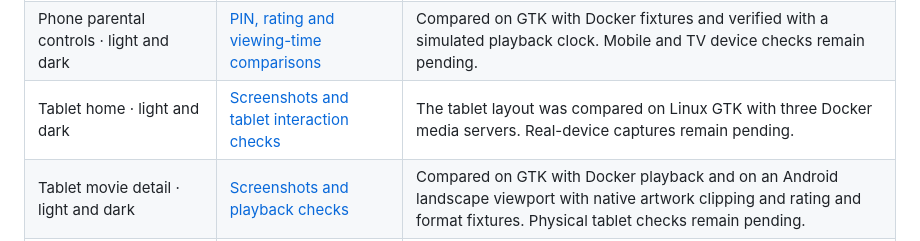
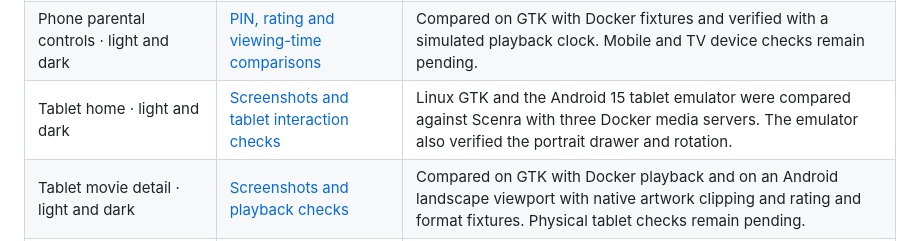
Before and after one commit to vicnoah/waygu-video, a Markdown page: docs/ui-review/README.md, the part around the change. GitHub-like rendering.

Commit message:
Verify Android tablet Home and restore its metadata

```diff
--- a/docs/ui-review/README.md
+++ b/docs/ui-review/README.md
@@ -18,7 +18,7 @@ The [screen inventory](screens.md) tracks each Scenra design variant and its pan
 | Phone Sync and accounts · light and dark | [Account, device and progress comparison](phone-sync-accounts.md) | Compared on GTK. Docker verifies isolated updates for two real servers. iCloud, store products and remote account integrations remain pending. |
 | Phone appearance · light and dark | [Layout and saved preference checks](phone-appearance.md) | Compared on GTK at phone width. The local Docker fixtures verify home and library effects. Mobile device captures remain pending. |
 | Phone parental controls · light and dark | [PIN, rating and viewing-time comparisons](phone-parental.md) | Compared on GTK with Docker fixtures and verified with a simulated playback clock. Mobile and TV device checks remain pending. |
-| Tablet home · light and dark | [Screenshots and tablet interaction checks](tablet-home.md) | The tablet layout was compared on Linux GTK with three Docker media servers. Real-device captures remain pending. |
+| Tablet home · light and dark | [Screenshots and tablet interaction checks](tablet-home.md) | Linux GTK and the Android 15 tablet emulator were compared against Scenra with three Docker media servers. The emulator also verified the portrait drawer and rotation. |
 | Tablet movie detail · light and dark | [Screenshots and playback checks](tablet-detail.md) | Compared on GTK with Docker playback and on an Android landscape viewport with native artwork clipping and rating and format fixtures. Physical tablet checks remain pending. |
 | TV home · light and dark | [Design, shelf and remote checks](tv-home.md) | Compared at 1920 × 1760 pt on GTK with three Docker media servers. Android TV D-pad navigation passed at 1920 × 1080. Apple TV simulator checks cover preview playback, moving focus to Home and artwork restoration. |
 | TV detail · light and dark | [Movie details, resume and remote checks](tv-detail.md) | Compared at 1920 × 1640 pt on GTK. Android TV and the Apple TV simulator verify attributed ratings and the 4K HDR to 1080p SDR change at 1920 × 1080. |
```
Also changed, not shown: CHANGELOG.md (+3 -1 lines), docs/ui-review/tablet-home.md (+29 -6 lines), docs/ui-review/images/tablet-home-android-dark.png (added), docs/ui-review/images/tablet-home-android-light.png (added), docs/ui-review/images/tablet-home-android-portrait.png (added), 13 other files.
